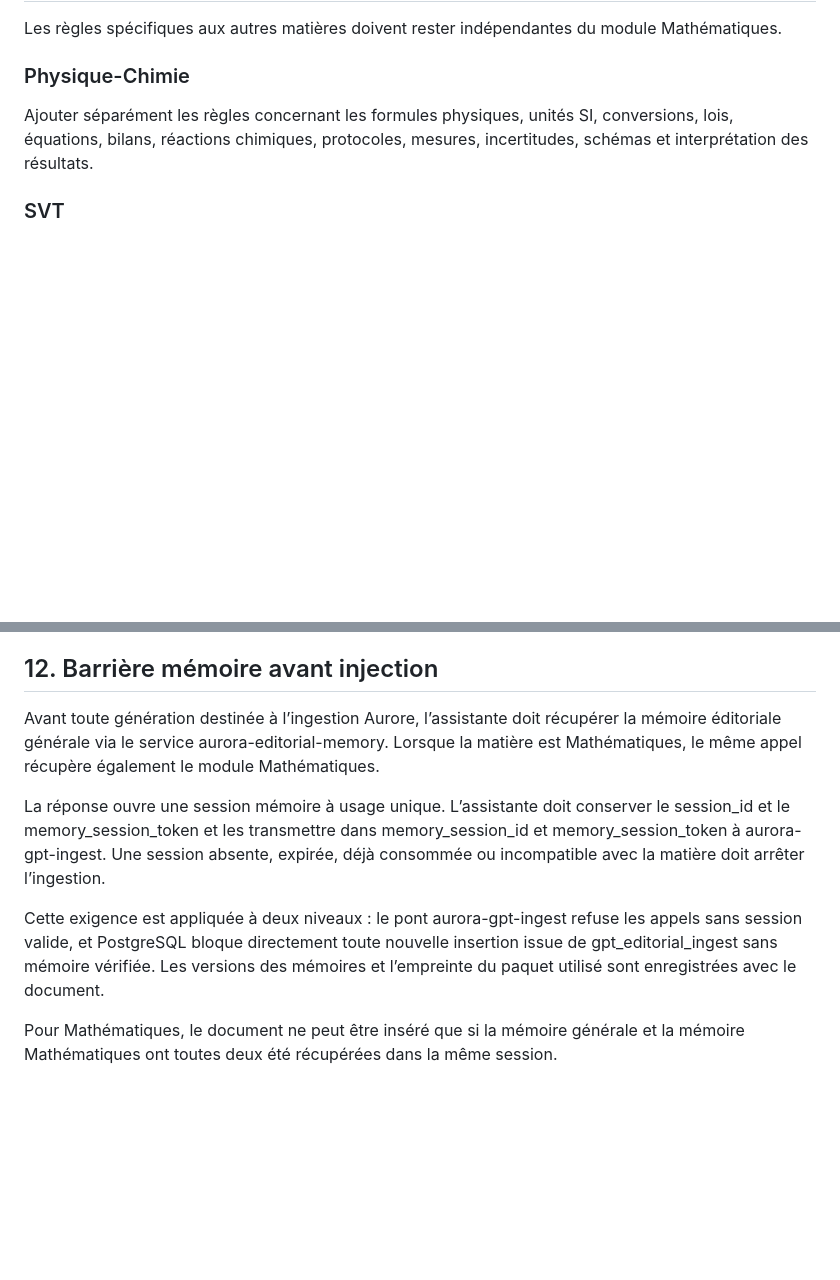
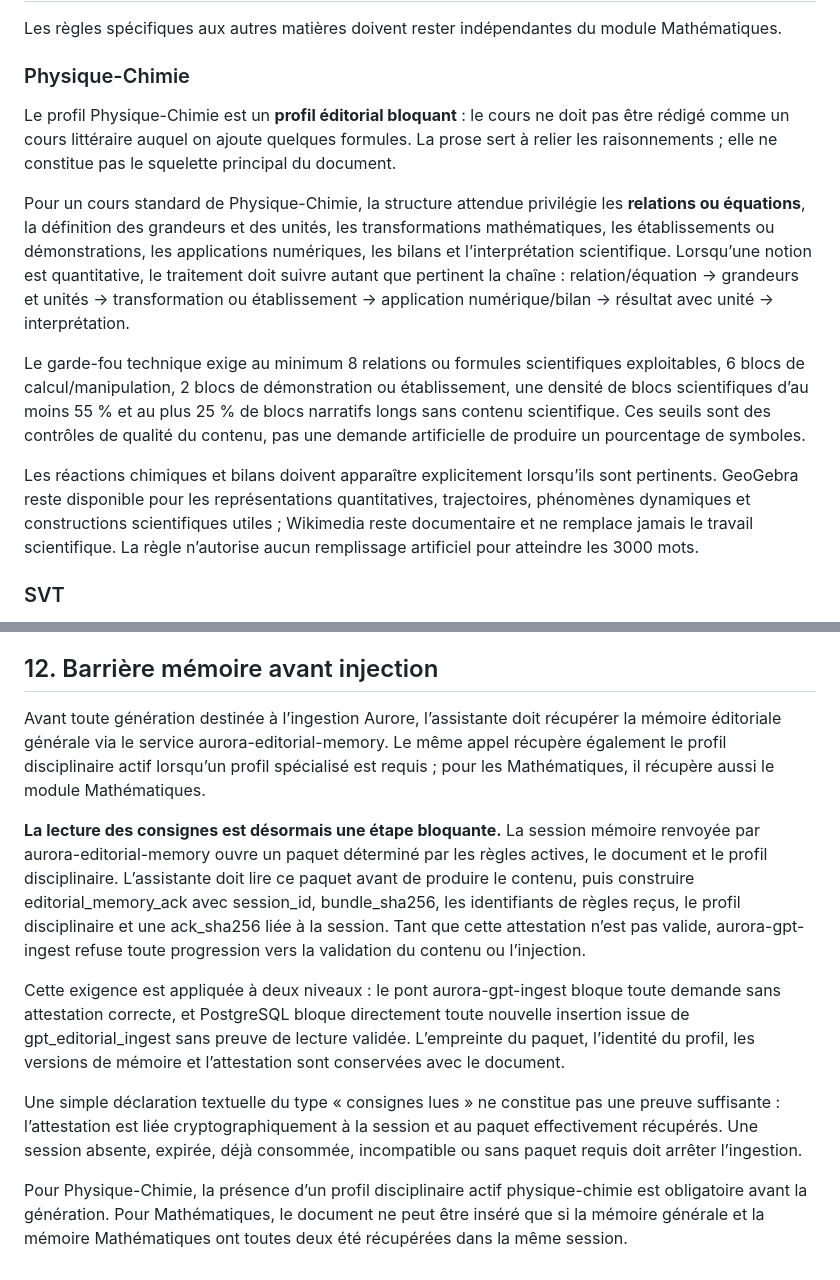
Before and after one commit to ouali-nat/Aurore-Archives, a Markdown page: AURORE_CONTENT_RULES.md, 2 parts joined by grey strips. GitHub-like rendering; blank space fills up the shorter version.

Commit message:
Document mandatory editorial read gate and physics-chemistry profile

```diff
--- a/AURORE_CONTENT_RULES.md
+++ b/AURORE_CONTENT_RULES.md
@@ -157,7 +157,13 @@ Les règles spécifiques aux autres matières doivent rester indépendantes du m
 
 ### Physique-Chimie
 
-Ajouter séparément les règles concernant les formules physiques, unités SI, conversions, lois, équations, bilans, réactions chimiques, protocoles, mesures, incertitudes, schémas et interprétation des résultats.
+Le profil Physique-Chimie est un **profil éditorial bloquant** : le cours ne doit pas être rédigé comme un cours littéraire auquel on ajoute quelques formules. La prose sert à relier les raisonnements ; elle ne constitue pas le squelette principal du document.
+
+Pour un cours standard de Physique-Chimie, la structure attendue privilégie les **relations ou équations**, la définition des grandeurs et des unités, les transformations mathématiques, les établissements ou démonstrations, les applications numériques, les bilans et l’interprétation scientifique. Lorsqu’une notion est quantitative, le traitement doit suivre autant que pertinent la chaîne : relation/équation → grandeurs et unités → transformation ou établissement → application numérique/bilan → résultat avec unité → interprétation.
+
+Le garde-fou technique exige au minimum 8 relations ou formules scientifiques exploitables, 6 blocs de calcul/manipulation, 2 blocs de démonstration ou établissement, une densité de blocs scientifiques d’au moins 55 % et au plus 25 % de blocs narratifs longs sans contenu scientifique. Ces seuils sont des contrôles de qualité du contenu, pas une demande artificielle de produire un pourcentage de symboles.
+
+Les réactions chimiques et bilans doivent apparaître explicitement lorsqu’ils sont pertinents. GeoGebra reste disponible pour les représentations quantitatives, trajectoires, phénomènes dynamiques et constructions scientifiques utiles ; Wikimedia reste documentaire et ne remplace jamais le travail scientifique. La règle n’autorise aucun remplissage artificiel pour atteindre les 3000 mots.
 
 ### SVT
 
@@ -199,10 +205,12 @@ Cette organisation permet d'enrichir progressivement Aurore sans réécrire ou f
 
 ## 12. Barrière mémoire avant injection
 
-Avant toute génération destinée à l’ingestion Aurore, l’assistante doit récupérer la mémoire éditoriale générale via le service aurora-editorial-memory. Lorsque la matière est Mathématiques, le même appel récupère également le module Mathématiques.
+Avant toute génération destinée à l’ingestion Aurore, l’assistante doit récupérer la mémoire éditoriale générale via le service aurora-editorial-memory. Le même appel récupère également le profil disciplinaire actif lorsqu’un profil spécialisé est requis ; pour les Mathématiques, il récupère aussi le module Mathématiques.
 
-La réponse ouvre une session mémoire à usage unique. L’assistante doit conserver le session_id et le memory_session_token et les transmettre dans memory_session_id et memory_session_token à aurora-gpt-ingest. Une session absente, expirée, déjà consommée ou incompatible avec la matière doit arrêter l’ingestion.
+**La lecture des consignes est désormais une étape bloquante.** La session mémoire renvoyée par aurora-editorial-memory ouvre un paquet déterminé par les règles actives, le document et le profil disciplinaire. L’assistante doit lire ce paquet avant de produire le contenu, puis construire editorial_memory_ack avec session_id, bundle_sha256, les identifiants de règles reçus, le profil disciplinaire et une ack_sha256 liée à la session. Tant que cette attestation n’est pas valide, aurora-gpt-ingest refuse toute progression vers la validation du contenu ou l’injection.
 
-Cette exigence est appliquée à deux niveaux : le pont aurora-gpt-ingest refuse les appels sans session valide, et PostgreSQL bloque directement toute nouvelle insertion issue de gpt_editorial_ingest sans mémoire vérifiée. Les versions des mémoires et l’empreinte du paquet utilisé sont enregistrées avec le document.
+Cette exigence est appliquée à deux niveaux : le pont aurora-gpt-ingest bloque toute demande sans attestation correcte, et PostgreSQL bloque directement toute nouvelle insertion issue de gpt_editorial_ingest sans preuve de lecture validée. L’empreinte du paquet, l’identité du profil, les versions de mémoire et l’attestation sont conservées avec le document.
 
-Pour Mathématiques, le document ne peut être inséré que si la mémoire générale et la mémoire Mathématiques ont toutes deux été récupérées dans la même session.
+Une simple déclaration textuelle du type « consignes lues » ne constitue pas une preuve suffisante : l’attestation est liée cryptographiquement à la session et au paquet effectivement récupérés. Une session absente, expirée, déjà consommée, incompatible ou sans paquet requis doit arrêter l’ingestion.
+
+Pour Physique-Chimie, la présence d’un profil disciplinaire actif physique-chimie est obligatoire avant la génération. Pour Mathématiques, le document ne peut être inséré que si la mémoire générale et la mémoire Mathématiques ont toutes deux été récupérées dans la même session.
```
